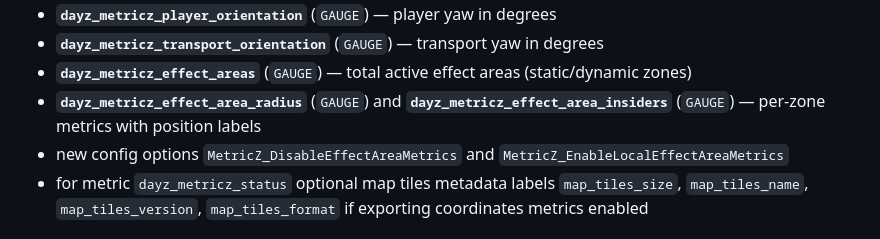
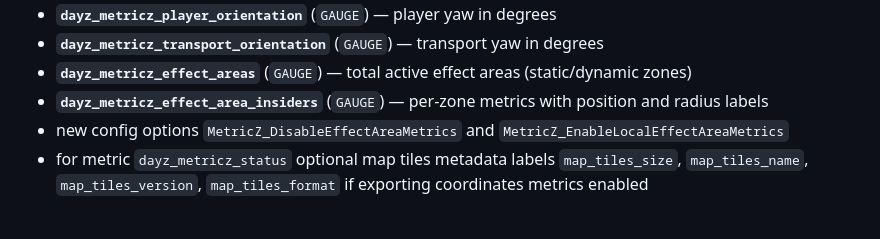
Before and after one commit to WoozyMasta/metricz, a Markdown page: CHANGELOG.md, the part around the change. Rendered like a GitHub page.

Commit message:
docs: regenerate

```diff
--- a/CHANGELOG.md
+++ b/CHANGELOG.md
@@ -48,9 +48,8 @@ Here is the updated changelog including the new changes.
 * **`dayz_metricz_transport_orientation`** (`GAUGE`) — transport yaw in degrees
 * **`dayz_metricz_effect_areas`** (`GAUGE`) — total active effect areas
   (static/dynamic zones)
-* **`dayz_metricz_effect_area_radius`** (`GAUGE`) and
-  **`dayz_metricz_effect_area_insiders`** (`GAUGE`) —
-  per-zone metrics with position labels
+* **`dayz_metricz_effect_area_insiders`** (`GAUGE`) —
+  per-zone metrics with position and radius labels
 * new config options `MetricZ_DisableEffectAreaMetrics` and
   `MetricZ_EnableLocalEffectAreaMetrics`
 * for metric `dayz_metricz_status` optional map tiles metadata labels
```
Also changed, not shown: METRICS.md (+0 -2 lines).
